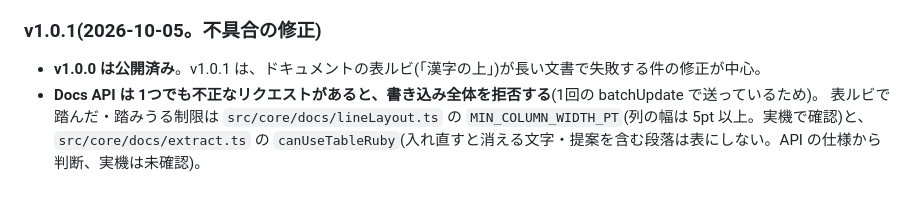
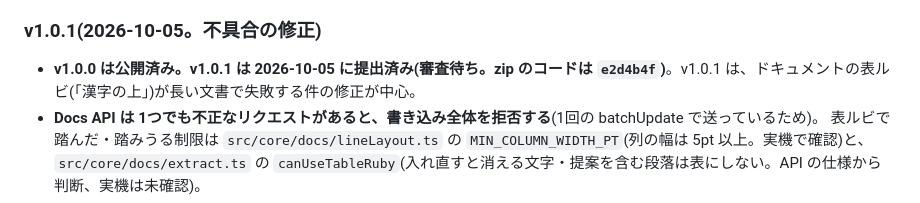
Before and after one commit to nishigaki-source/rubi-for-slides, a Markdown page: CLAUDE.md, the part around the change. Drawn GitHub-style.

Commit message:
Record the v1.0.1 store submission (2026-10-05)
Co-Authored-By: Claude Opus 5.5 <noreply@anthropic.com>

```diff
--- a/CLAUDE.md
+++ b/CLAUDE.md
@@ -37,7 +37,7 @@
 
 ### v1.0.1(2026-10-05。不具合の修正)
 
-- **v1.0.0 は公開済み**。v1.0.1 は、ドキュメントの表ルビ(「漢字の上」)が長い文書で失敗する件の修正が中心。
+- **v1.0.0 は公開済み。v1.0.1 は 2026-10-05 に提出済み(審査待ち。zip のコードは `e2d4b4f`)**。v1.0.1 は、ドキュメントの表ルビ(「漢字の上」)が長い文書で失敗する件の修正が中心。
 - **Docs API は 1つでも不正なリクエストがあると、書き込み全体を拒否する**(1回の batchUpdate で送っているため)。
   表ルビで踏んだ・踏みうる制限は `src/core/docs/lineLayout.ts` の `MIN_COLUMN_WIDTH_PT`(列の幅は 5pt 以上。実機で確認)と、
   `src/core/docs/extract.ts` の `canUseTableRuby`(入れ直すと消える文字・提案を含む段落は表にしない。API の仕様から判断、実機は未確認)。
```
Also changed, not shown: STORE_LISTING.md (+1 -1 lines).
